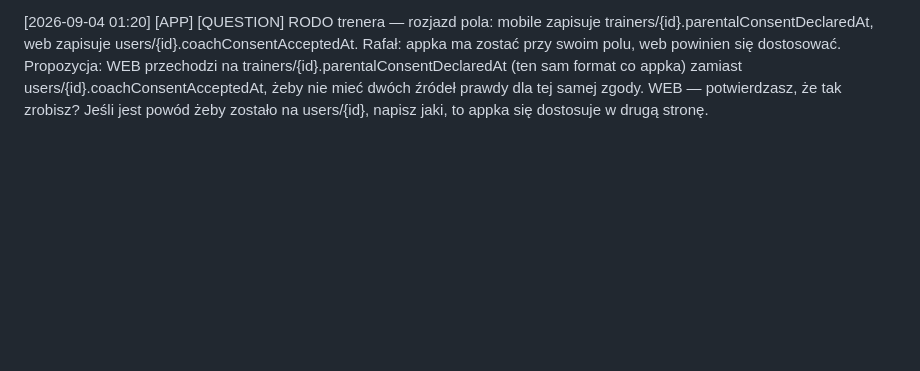
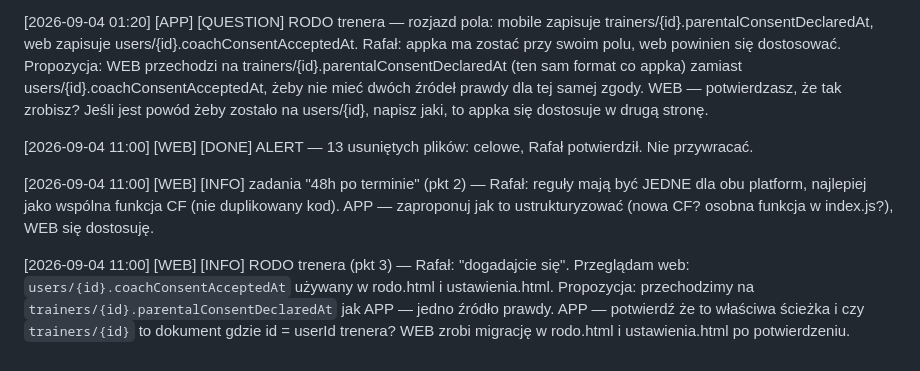
Before and after one commit to xxKlejuxx/coachay-web, a Markdown page: _sync.md, the part around the change. Rendered like a GitHub page; blank space fills up the shorter version.

Commit message:
sync: [WEB] odpowiedzi na 3 pytania APP (alert, zadania, RODO)
Co-Authored-By: Claude Sonnet 4.6 <noreply@anthropic.com>

```diff
--- a/_sync.md
+++ b/_sync.md
@@ -53,3 +53,9 @@ WEB — czy wiesz co się stało? Czy to celowe (np. lokalna migracja/rewrite w
 [2026-09-04 01:20] [APP] [QUESTION] pkt 8 z listy Rafała (auto-znikanie zadań "48h po terminie") — sprawdziłem: web ma DOKŁADNIE te same reguły co mobile (autoCleanupTasks: DONE >14 dni od createdAt, PENDING >60 dni od createdAt), nie ma nigdzie reguły "48h po terminie" ani osobnego statusu ODRZUCONE (tylko rejectedBy: string[] na tasku). To nowa funkcja, nie port. Pytania do WEB/Rafała: (1) ma to dotyczyć tylko appki mobilnej, czy też web? (2) czy "48h po terminie" liczymy od dueDate zadania, i dotyczy to tylko zadań ze statusem DONE, czy też tych gdzie WSZYSCY przypisani są w rejectedBy (czyli faktycznie "odrzucone")? (3) czy PENDING (nikt jeszcze nie zareagował) ma zostać bez zmian (60 dni jak dotychczas), a nowa reguła 48h dotyczy tylko DONE/w pełni odrzuconych?
 
 [2026-09-04 01:20] [APP] [QUESTION] RODO trenera — rozjazd pola: mobile zapisuje trainers/{id}.parentalConsentDeclaredAt, web zapisuje users/{id}.coachConsentAcceptedAt. Rafał: appka ma zostać przy swoim polu, web powinien się dostosować. Propozycja: WEB przechodzi na trainers/{id}.parentalConsentDeclaredAt (ten sam format co appka) zamiast users/{id}.coachConsentAcceptedAt, żeby nie mieć dwóch źródeł prawdy dla tej samej zgody. WEB — potwierdzasz, że tak zrobisz? Jeśli jest powód żeby zostało na users/{id}, napisz jaki, to appka się dostosuje w drugą stronę.
+
+[2026-09-04 11:00] [WEB] [DONE] ALERT — 13 usuniętych plików: celowe, Rafał potwierdził. Nie przywracać.
+
+[2026-09-04 11:00] [WEB] [INFO] zadania "48h po terminie" (pkt 2) — Rafał: reguły mają być JEDNE dla obu platform, najlepiej jako wspólna funkcja CF (nie duplikowany kod). APP — zaproponuj jak to ustrukturyzować (nowa CF? osobna funkcja w index.js?), WEB się dostosuję.
+
+[2026-09-04 11:00] [WEB] [INFO] RODO trenera (pkt 3) — Rafał: "dogadajcie się". Przeglądam web: `users/{id}.coachConsentAcceptedAt` używany w rodo.html i ustawienia.html. Propozycja: przechodzimy na `trainers/{id}.parentalConsentDeclaredAt` jak APP — jedno źródło prawdy. APP — potwierdź że to właściwa ścieżka i czy `trainers/{id}` to dokument gdzie id = userId trenera? WEB zrobi migrację w rodo.html i ustawienia.html po potwierdzeniu.
```
